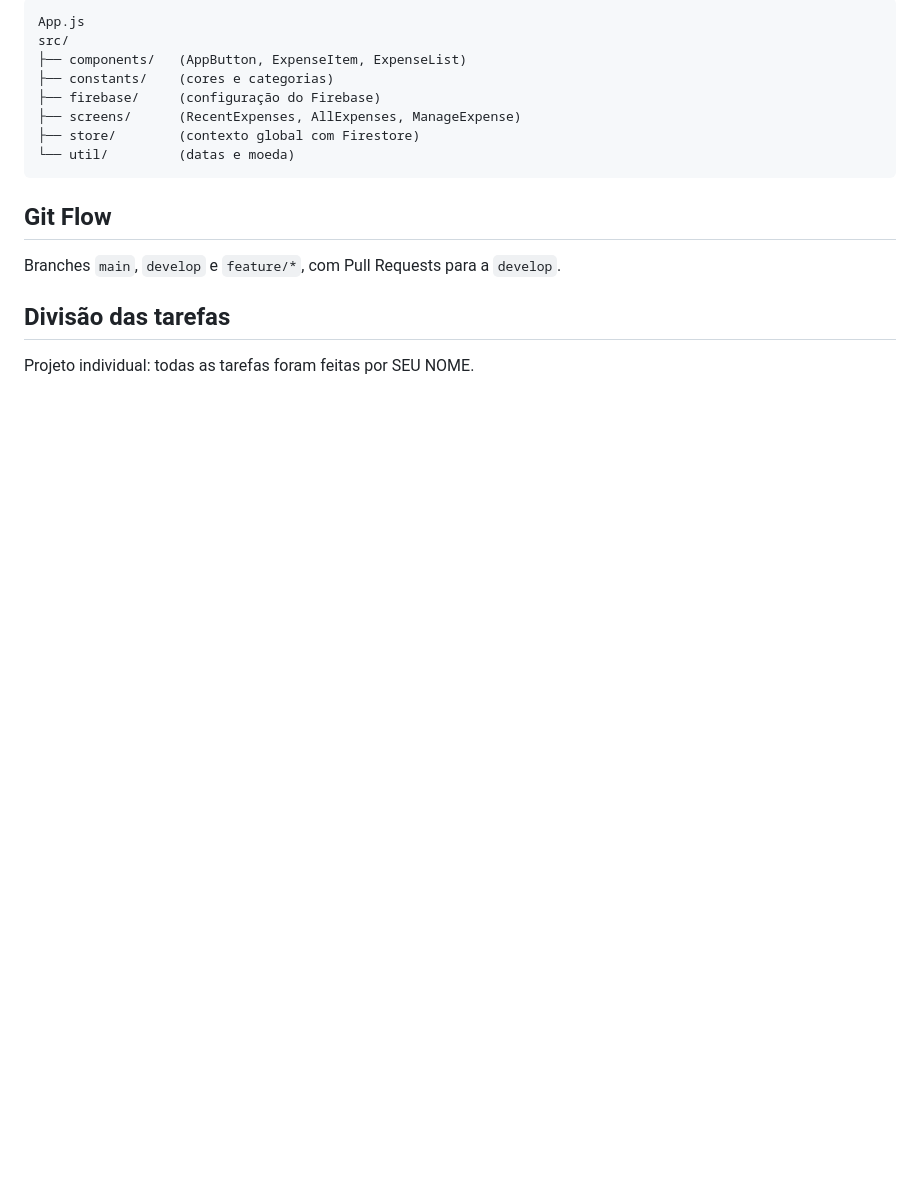
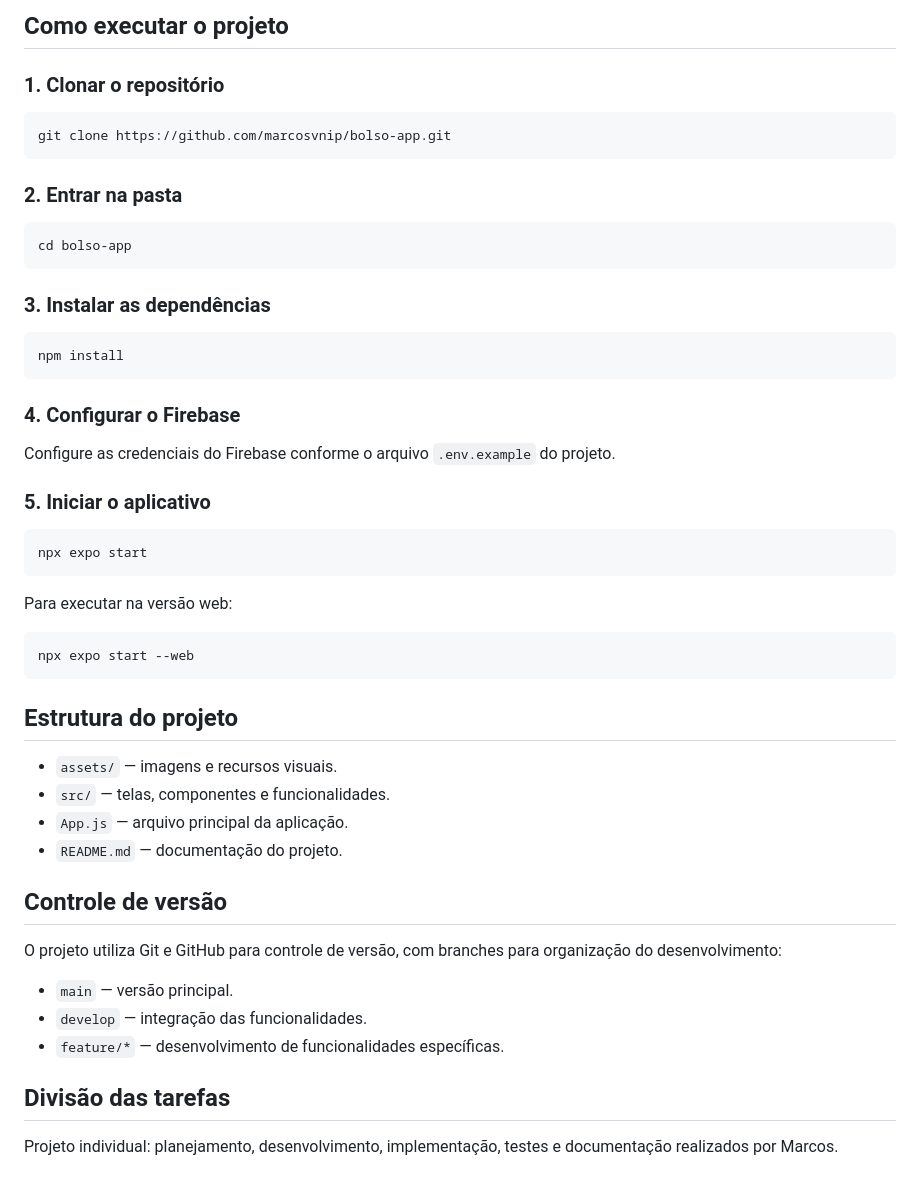
Before and after one commit to marcosvnip/bolso-app, a Markdown page: README.md, the part around one of its changes. Drawn GitHub-style; blank space fills up the shorter version.

````diff
--- a/README.md
+++ b/README.md
@@ -36,19 +45,55 @@ Aplicativo mobile em React Native (Expo) para controlar gastos pessoais por cate
 
-```
-App.js
-src/
-├── components/   (AppButton, ExpenseItem, ExpenseList)
-├── constants/    (cores e categorias)
-├── firebase/     (configuração do Firebase)
-├── screens/      (RecentExpenses, AllExpenses, ManageExpense)
-├── store/        (contexto global com Firestore)
-└── util/         (datas e moeda)
+## Como executar o projeto
+
+### 1. Clonar o repositório
+
+```bash
+git clone https://github.com/marcosvnip/bolso-app.git
 ```
 
-## Git Flow
+### 2. Entrar na pasta
 
-Branches `main`, `develop` e `feature/*`, com Pull Requests para a `develop`.
+```bash
+cd bolso-app
+```
+
+### 3. Instalar as dependências
+
+```bash
+npm install
+```
+
+### 4. Configurar o Firebase
+
+Configure as credenciais do Firebase conforme o arquivo `.env.example` do projeto.
+
+### 5. Iniciar o aplicativo
+
+```bash
+npx expo start
+```
+
+Para executar na versão web:
+
+```bash
+npx expo start --web
+```
+
+## Estrutura do projeto
+
+- `assets/` — imagens e recursos visuais.
+- `src/` — telas, componentes e funcionalidades.
+- `App.js` — arquivo principal da aplicação.
+- `README.md` — documentação do projeto.
+
+## Controle de versão
+
+O projeto utiliza Git e GitHub para controle de versão, com branches para organização do desenvolvimento:
+
+- `main` — versão principal.
+- `develop` — integração das funcionalidades.
+- `feature/*` — desenvolvimento de funcionalidades específicas.
 
 ## Divisão das tarefas
 
-Projeto individual: todas as tarefas foram feitas por SEU NOME.
+Projeto individual: planejamento, desenvolvimento, implementação, testes e documentação realizados por Marcos.
````
Also changed, not shown: other parts of README.md (+33 -24 lines), assets/screenshots/tela 1 trabalho.png (added), assets/screenshots/tela 2 trabalho.png (added), assets/screenshots/tela 3 trabalho.png (added), assets/screenshots/tela 4 trabalho.png (added).
